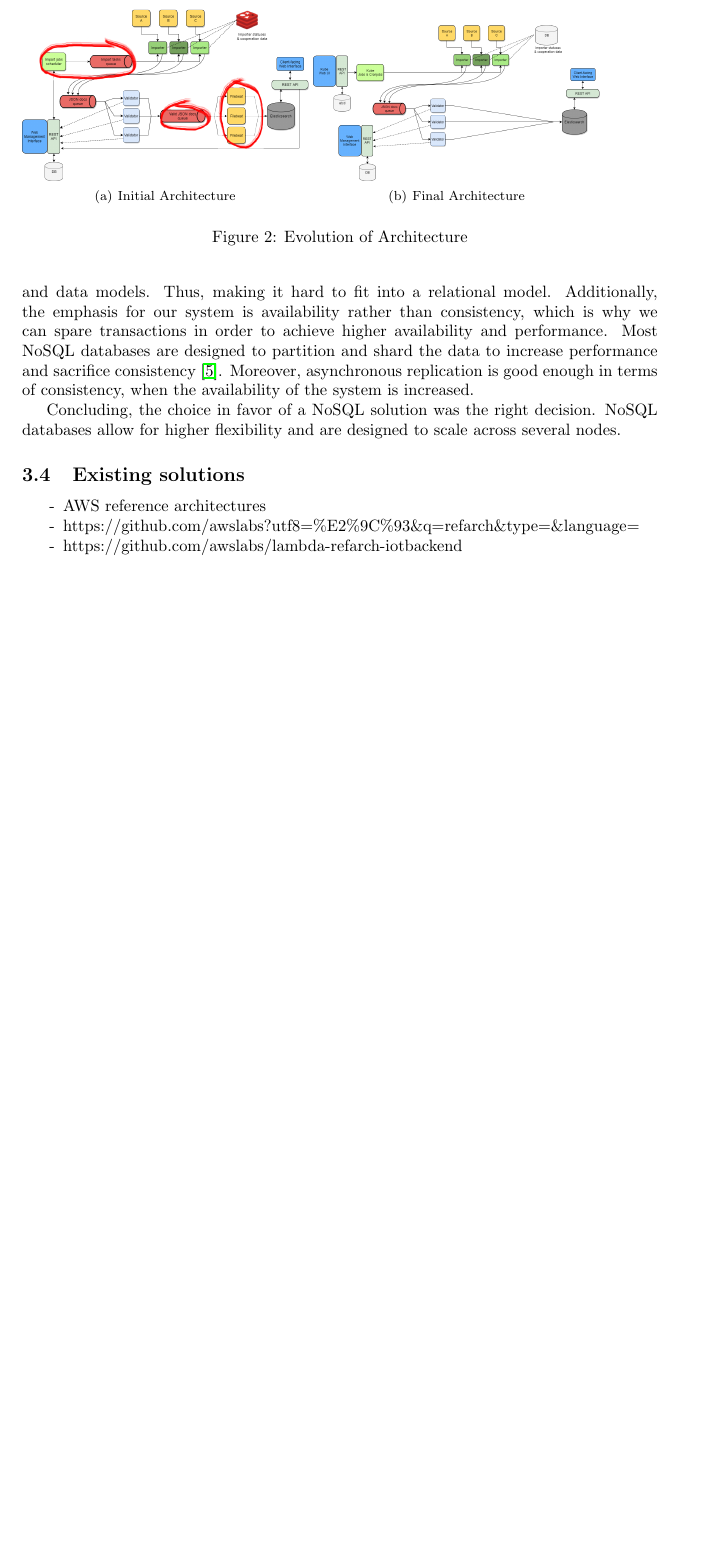
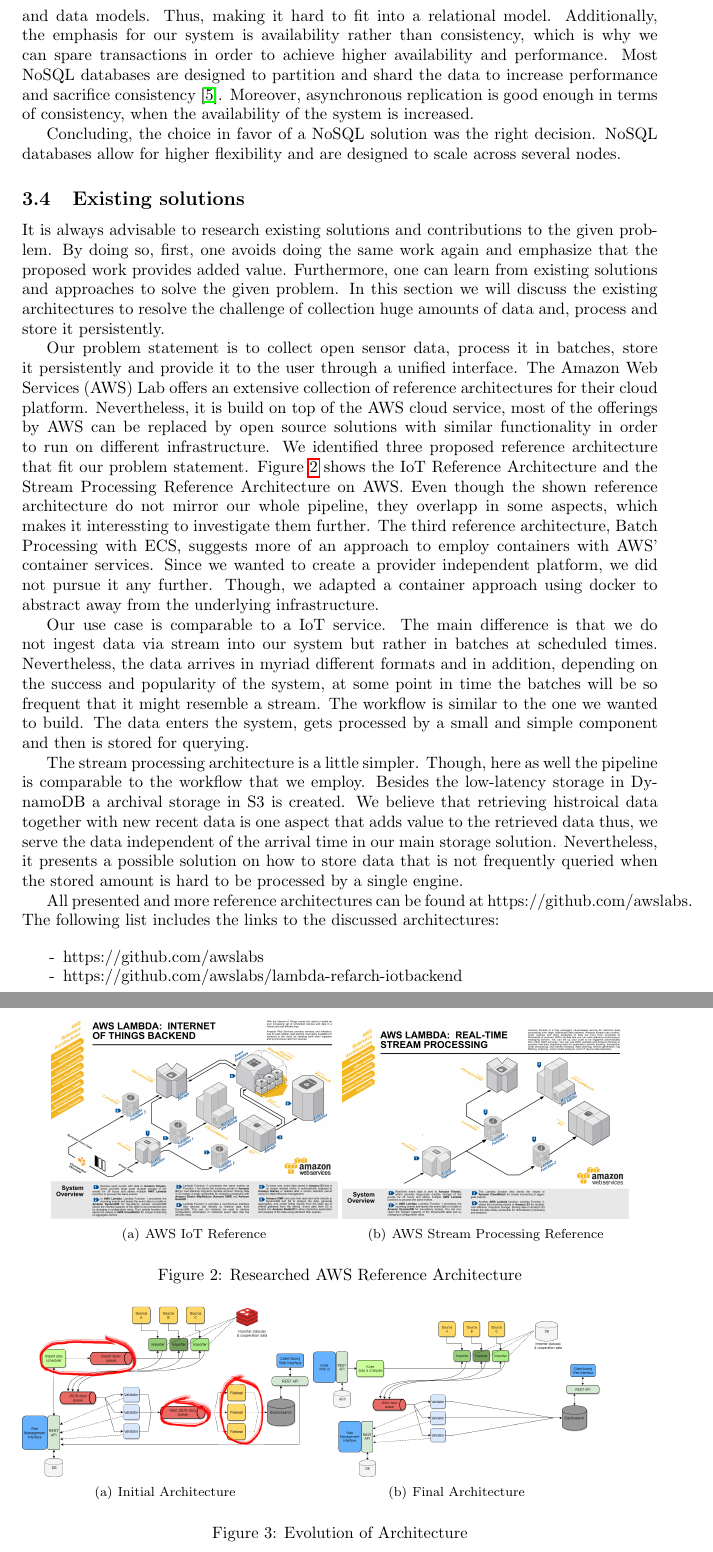
Before and after one commit to OpenData-tu/documentation, a LaTeX paper (latex_docu/documentation.tex, which reads latex_docu/03/doc.tex): part of page 14 of 50 before the commit and two parts of pages 14 and 15 of 51 after it, the two joined at a grey line, cut so that both start at the same text, the shorter picture padded with empty space. Compiled offline with pdfLaTeX.

Commit message:
Existing solution updated architecture

```diff
--- a/latex_docu/03/doc.tex
+++ b/latex_docu/03/doc.tex
@@ -260,12 +260,28 @@ to scale across several nodes.
 
 \subsection{Existing solutions}\label{existing-solutions}
 
+It is always advisable to research existing solutions and contributions to the given problem. By doing so, first, one avoids doing the same work again and emphasize that the proposed work provides added value. Furthermore, one can learn from existing solutions and approaches to solve the given problem. In this section we will discuss the existing architectures to resolve the challenge of collection huge amounts of data and, process and store it persistently.
+
+Our problem statement is to collect open sensor data, process it in batches, store it persistently and provide it to the user through a unified interface. The Amazon Web Services (AWS) Lab offers an extensive collection of reference architectures for their cloud platform. Nevertheless, it is build on top of the AWS cloud service, most of the offerings by AWS can be replaced by open source solutions with similar functionality in order to run on different infrastructure. We identified three proposed reference architecture that fit our problem statement. Figure \ref{fig:aws-refarch} shows the IoT Reference Architecture and the Stream Processing Reference Architecture on AWS. Even though the shown reference architecture do not mirror our whole pipeline, they overlapp in some aspects, which makes it interessting to investigate them further. The third reference architecture, Batch Processing with ECS, suggests more of an approach to employ containers with AWS' container services. Since we wanted to create a provider independent platform, we did not pursue it any further. Though, we adapted a container approach using docker to abstract away from the underlying infrastructure.
+
+Our use case is comparable to a IoT service. The main difference is that we do not ingest data via stream into our system but rather in batches at scheduled times. Nevertheless, the data arrives in myriad different formats and in addition, depending on the success and popularity of the system, at some point in time the batches will be so frequent that it might resemble a stream. The workflow is similar to the one we wanted to build. The data enters the system, gets processed by a small and simple component and then is stored for querying.
+
+The stream processing architecture is a little simpler. Though, here as well the pipeline is comparable to the workflow that we employ. Besides the low-latency storage in DynamoDB a archival storage in S3 is created. We believe that retrieving histroical data together with new recent data is one aspect that adds value to the retrieved data thus, we serve the data independent of the arrival time in our main storage solution. Nevertheless, it presents a possible solution on how to store data that is not frequently queried when the stored amount is hard to be processed by a single engine.
+
+\begin{figure}%
+	\centering
+	\subfigure[AWS IoT Reference]{\includegraphics[width=0.45\textwidth]{images/lambda-refarch-iotbackend.png}}
+	\subfigure[AWS Stream Processing Reference]{\includegraphics[width=0.45\textwidth]{images/lambda-refarch-streamprocessing.png}}
+	\caption{Researched AWS Reference Architecture}%
+	\label{fig:aws-refarch}%
+\end{figure}
+
+All presented and more reference architectures can be found at https://github.com/awslabs. The following list includes the links to the discussed architectures:
+
 \begin{itemize}
 \tightlist
 \item
-  AWS reference architectures
-\item
-  https://github.com/awslabs?utf8=\%E2\%9C\%93\&q=refarch\&type=\&language=
+  https://github.com/awslabs
 \item
   https://github.com/awslabs/lambda-refarch-iotbackend
 \item
```
Also changed, not shown: latex_docu/images/lambda-refarch-iotbackend.png (added), latex_docu/images/lambda-refarch-streamprocessing.png (added), latex_docu/03/doc.tex (4 more changed lines).
